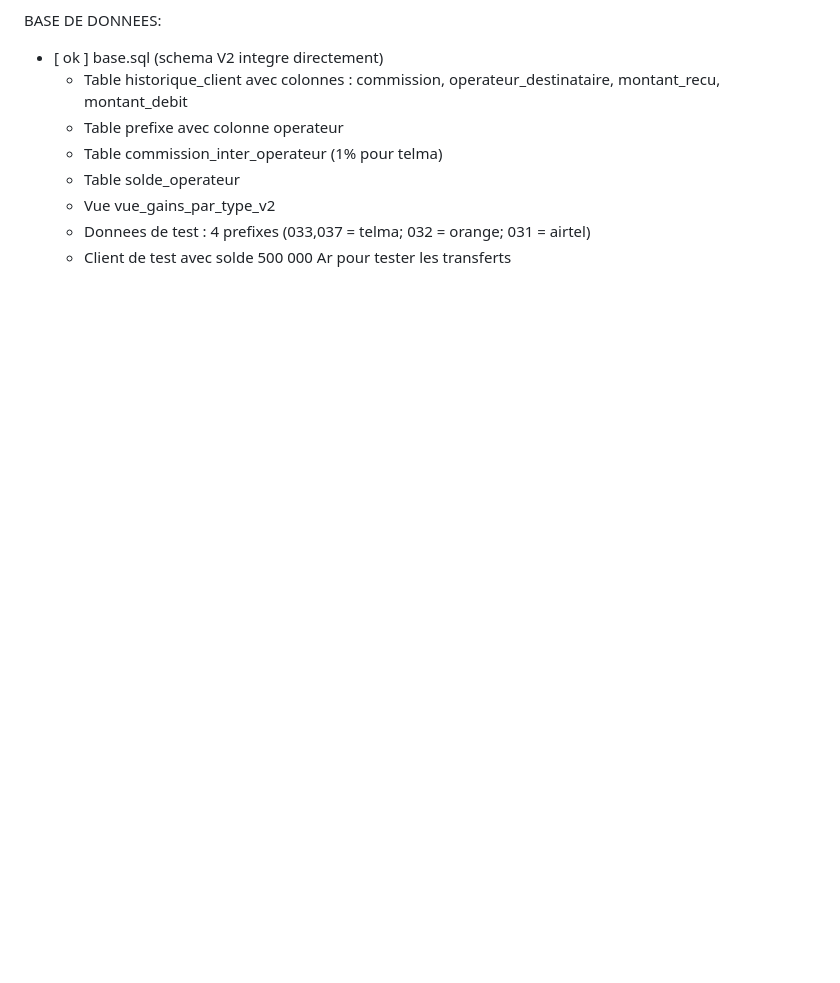
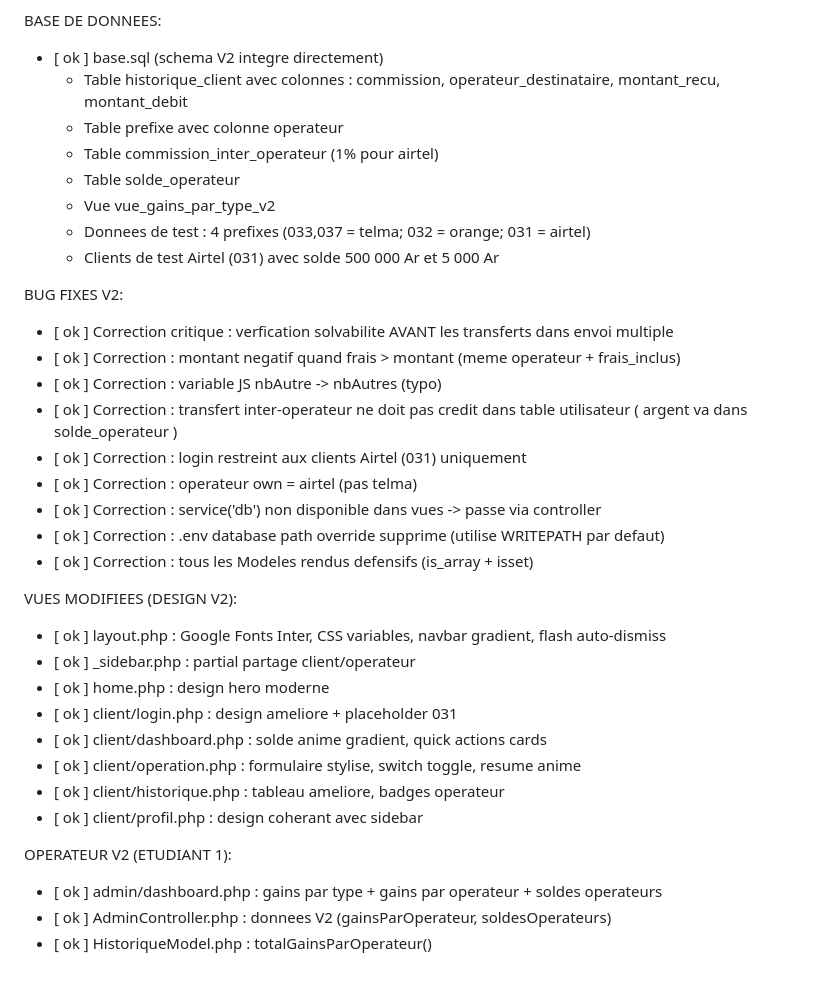
Before and after one commit to mitiela14/examen_finalS4, a Markdown page: Taches.md, the part around the change. Rendered like a GitHub page; blank space fills up the shorter version.

Commit message:
Mise a jour Taches.md - corrections bug + design V2

```diff
--- a/Taches.md
+++ b/Taches.md
@@ -111,8 +111,34 @@ BASE DE DONNEES:
 - [ ok ] base.sql (schema V2 integre directement)
     - Table historique_client avec colonnes : commission, operateur_destinataire, montant_recu, montant_debit
     - Table prefixe avec colonne operateur
-    - Table commission_inter_operateur (1% pour telma)
+    - Table commission_inter_operateur (1% pour airtel)
     - Table solde_operateur
     - Vue vue_gains_par_type_v2
     - Donnees de test : 4 prefixes (033,037 = telma; 032 = orange; 031 = airtel)
-    - Client de test avec solde 500 000 Ar pour tester les transferts
+    - Clients de test Airtel (031) avec solde 500 000 Ar et 5 000 Ar
+
+BUG FIXES V2:
+- [ ok ] Correction critique : verfication solvabilite AVANT les transferts dans envoi multiple
+- [ ok ] Correction : montant negatif quand frais > montant (meme operateur + frais_inclus)
+- [ ok ] Correction : variable JS nbAutre -> nbAutres (typo)
+- [ ok ] Correction : transfert inter-operateur ne doit pas credit dans table utilisateur ( argent va dans solde_operateur )
+- [ ok ] Correction : login restreint aux clients Airtel (031) uniquement
+- [ ok ] Correction : operateur own = airtel (pas telma)
+- [ ok ] Correction : service('db') non disponible dans vues -> passe via controller
+- [ ok ] Correction : .env database path override supprime (utilise WRITEPATH par defaut)
+- [ ok ] Correction : tous les Modeles rendus defensifs (is_array + isset)
+
+VUES MODIFIEES (DESIGN V2):
+- [ ok ] layout.php : Google Fonts Inter, CSS variables, navbar gradient, flash auto-dismiss
+- [ ok ] _sidebar.php : partial partage client/operateur
+- [ ok ] home.php : design hero moderne
+- [ ok ] client/login.php : design ameliore + placeholder 031
+- [ ok ] client/dashboard.php : solde anime gradient, quick actions cards
+- [ ok ] client/operation.php : formulaire stylise, switch toggle, resume anime
+- [ ok ] client/historique.php : tableau ameliore, badges operateur
+- [ ok ] client/profil.php : design coherant avec sidebar
+
+OPERATEUR V2 (ETUDIANT 1):
+- [ ok ] admin/dashboard.php : gains par type + gains par operateur + soldes operateurs
+- [ ok ] AdminController.php : donnees V2 (gainsParOperateur, soldesOperateurs)
+- [ ok ] HistoriqueModel.php : totalGainsParOperateur()
```
